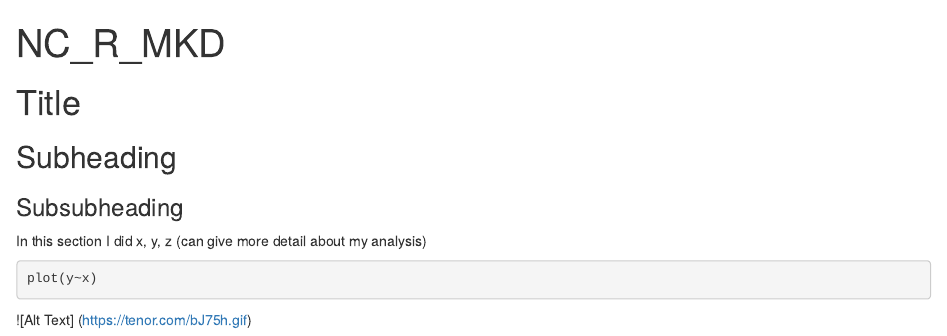
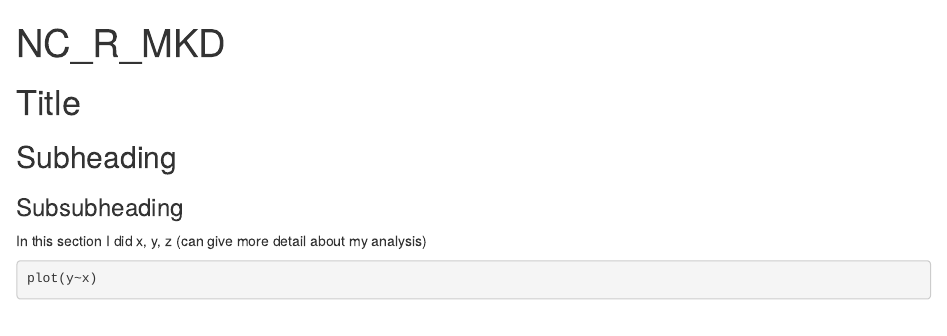
Before and after one commit to bethkevans/turbo-octo-memory, an R Markdown document (markdown-script.Rmd): the page in a window 1100 px wide, from its top. Rendered offline with R 4.5, knitr and Pandoc, with nearby package versions; the code chunks are not run, so their results and figures are left out.

Commit message:
removed gif

````diff
--- a/markdown-script.Rmd
+++ b/markdown-script.Rmd
@@ -26,4 +26,3 @@ y <- rnorm(100)
 plot(y~x)
 
 ```
-![Alt Text] (https://tenor.com/bJ75h.gif)
````
